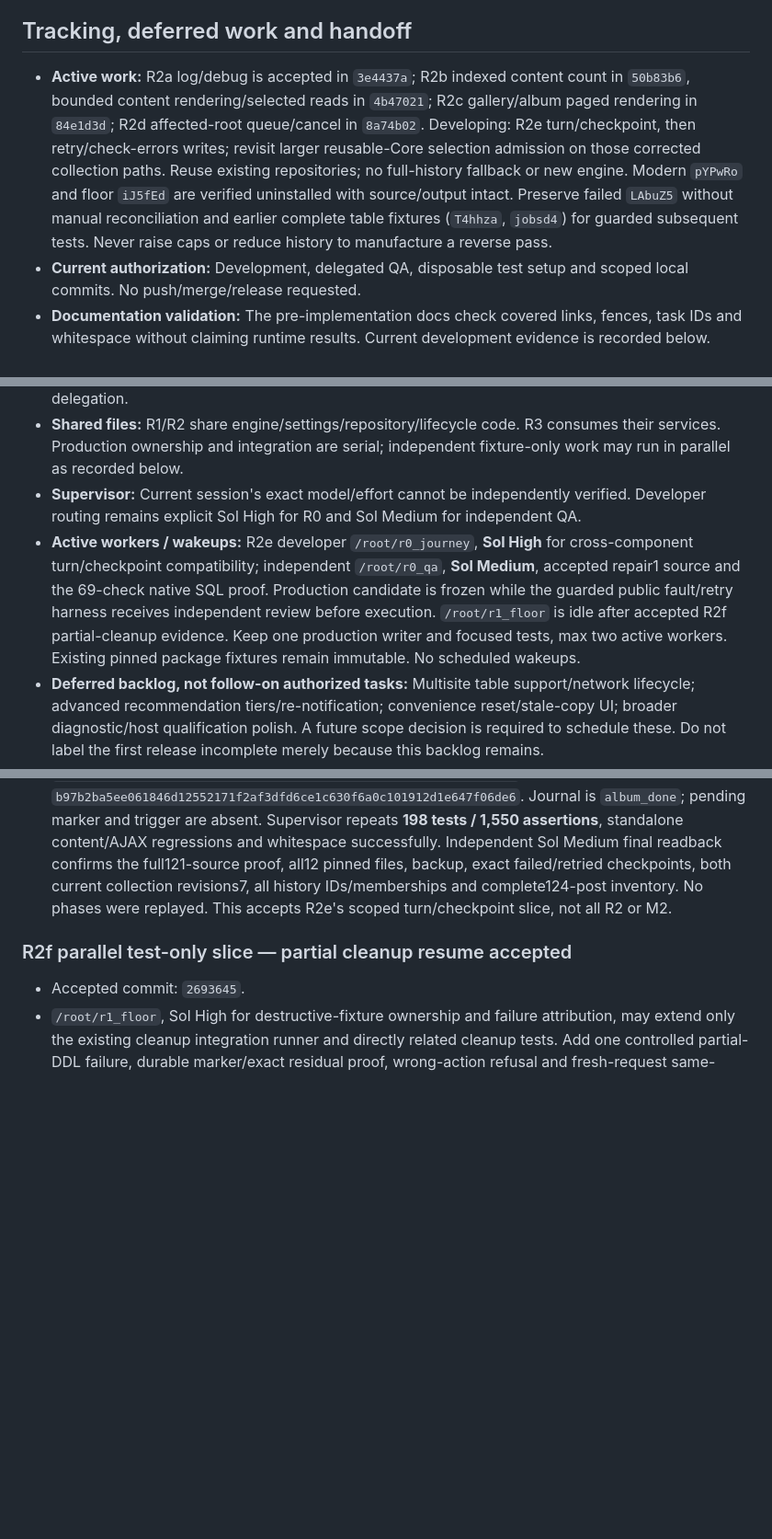
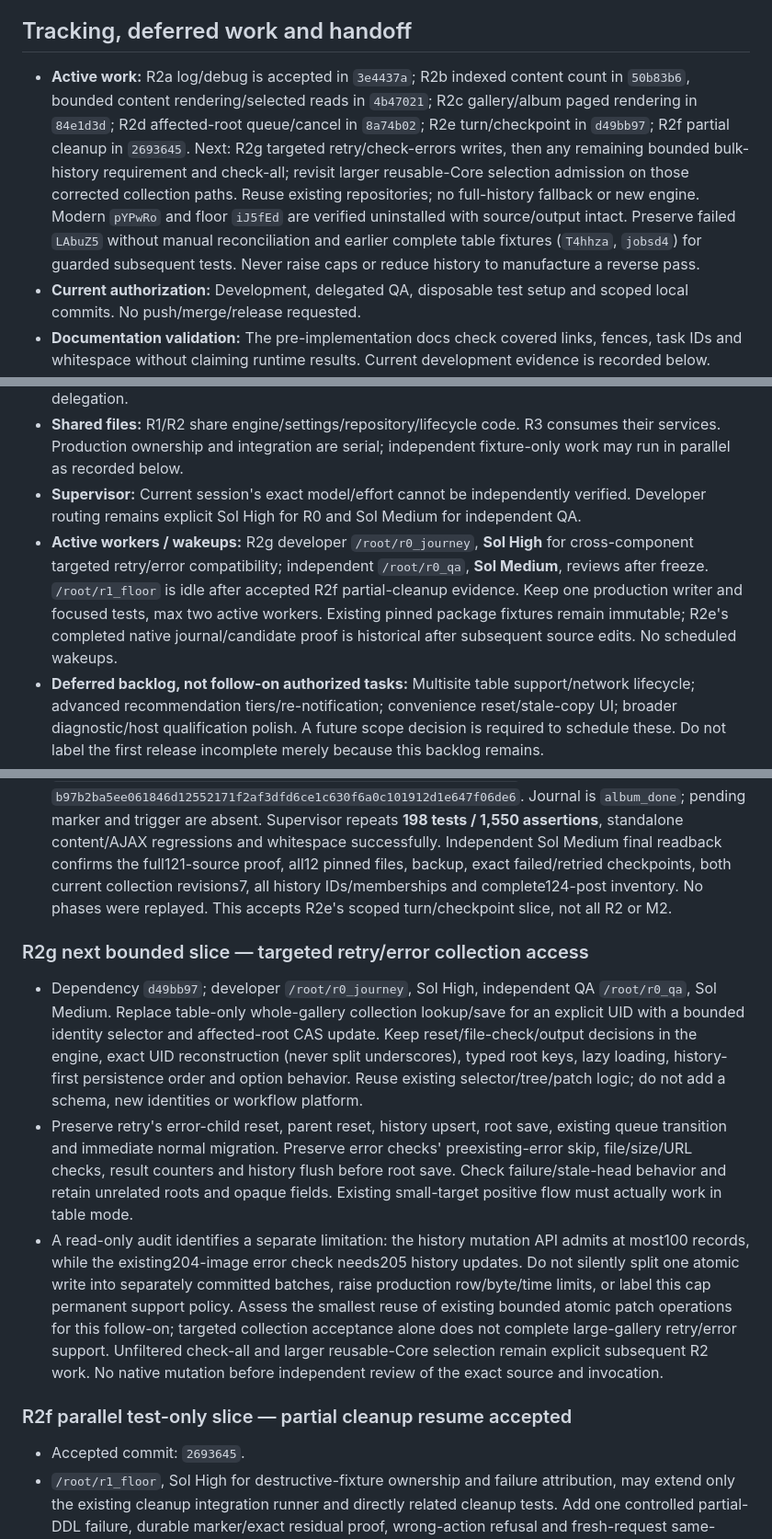
Before and after one commit to fooplugins/foogallery-migrate, a Markdown page: docs/dev-plan.md, 3 parts joined by grey strips. Shown at 92% size. Drawn GitHub-style; blank space fills up the shorter version.

Commit message:
docs: record accepted turns and scope targeted retry storage

```diff
--- a/docs/dev-plan.md
+++ b/docs/dev-plan.md
@@ -191,14 +191,14 @@ Read guards and phase parameters before using `tests/integration/storage-release
 
 ## Tracking, deferred work and handoff
 
-- **Active work:** R2a log/debug is accepted in `3e4437a`; R2b indexed content count in `50b83b6`, bounded content rendering/selected reads in `4b47021`; R2c gallery/album paged rendering in `84e1d3d`; R2d affected-root queue/cancel in `8a74b02`. Developing: R2e turn/checkpoint, then retry/check-errors writes; revisit larger reusable-Core selection admission on those corrected collection paths. Reuse existing repositories; no full-history fallback or new engine. Modern `pYPwRo` and floor `iJ5fEd` are verified uninstalled with source/output intact. Preserve failed `LAbuZ5` without manual reconciliation and earlier complete table fixtures (`T4hhza`, `jobsd4`) for guarded subsequent tests. Never raise caps or reduce history to manufacture a reverse pass.
+- **Active work:** R2a log/debug is accepted in `3e4437a`; R2b indexed content count in `50b83b6`, bounded content rendering/selected reads in `4b47021`; R2c gallery/album paged rendering in `84e1d3d`; R2d affected-root queue/cancel in `8a74b02`; R2e turn/checkpoint in `d49bb97`; R2f partial cleanup in `2693645`. Next: R2g targeted retry/check-errors writes, then any remaining bounded bulk-history requirement and check-all; revisit larger reusable-Core selection admission on those corrected collection paths. Reuse existing repositories; no full-history fallback or new engine. Modern `pYPwRo` and floor `iJ5fEd` are verified uninstalled with source/output intact. Preserve failed `LAbuZ5` without manual reconciliation and earlier complete table fixtures (`T4hhza`, `jobsd4`) for guarded subsequent tests. Never raise caps or reduce history to manufacture a reverse pass.
 - **Current authorization:** Development, delegated QA, disposable test setup and scoped local commits. No push/merge/release requested.
 - **Documentation validation:** The pre-implementation docs check covered links, fences, task IDs and whitespace without claiming runtime results. Current development evidence is recorded below.
 - **Statuses:** `pending → developing → qa → validating → done`; use `blocked` / `budget-stopped` with a precise reason.
 - **Per-task ledger:** Kickoff `54f7ae2`. R0: developer `/root/r0_journey` (Sol High), QA `/root/r0_qa` (Sol Medium), repairs 0, accepted `c7eda75`. R1a: same developer/independent QA, repair 1 (explicit test memory limit), accepted `fb65305`. Floor support: developer `/root/r1_floor` (Sol High), QA `/root/r0_qa` (Sol Medium), repair 1 (seed guards), accepted `7cac1e4`. R1c source preparation: same floor developer/QA, accepted `b5176db`. R1b: `/root/r0_journey` (Sol High, cross-component copy/verification safety), independently accepted by `/root/r0_qa` (Sol Medium) in this checkpoint; two harness QA repairs, plus the documented performance reassessments before QA. No nested delegation.
 - **Shared files:** R1/R2 share engine/settings/repository/lifecycle code. R3 consumes their services. Production ownership and integration are serial; independent fixture-only work may run in parallel as recorded below.
 - **Supervisor:** Current session's exact model/effort cannot be independently verified. Developer routing remains explicit Sol High for R0 and Sol Medium for independent QA.
-- **Active workers / wakeups:** R2e developer `/root/r0_journey`, **Sol High** for cross-component turn/checkpoint compatibility; independent `/root/r0_qa`, **Sol Medium**, accepted repair1 source and the 69-check native SQL proof. Production candidate is frozen while the guarded public fault/retry harness receives independent review before execution. `/root/r1_floor` is idle after accepted R2f partial-cleanup evidence. Keep one production writer and focused tests, max two active workers. Existing pinned package fixtures remain immutable. No scheduled wakeups.
+- **Active workers / wakeups:** R2g developer `/root/r0_journey`, **Sol High** for cross-component targeted retry/error compatibility; independent `/root/r0_qa`, **Sol Medium**, reviews after freeze. `/root/r1_floor` is idle after accepted R2f partial-cleanup evidence. Keep one production writer and focused tests, max two active workers. Existing pinned package fixtures remain immutable; R2e's completed native journal/candidate proof is historical after subsequent source edits. No scheduled wakeups.
 - **Deferred backlog, not follow-on authorized tasks:** Multisite table support/network lifecycle; advanced recommendation tiers/re-notification; convenience reset/stale-copy UI; broader diagnostic/host qualification polish. A future scope decision is required to schedule these. Do not label the first release incomplete merely because this backlog remains.
 - **Never implied:** New engine/config work, pushing, merging, deployment. Brad must explicitly confirm any WordPress.org live tag or stable-tag change.
 
@@ -505,6 +505,12 @@ Targeted attribution (`--filter 'test_real_selected_reset_publishes_empty_map_be
 - Gallery `gallery_AIGPL_245`: one real checkpoint-trigger failure after history revision **0→1** and destination gallery **247**, reused image **244**; root and companion unchanged. Fresh retry completes root and summary with the same destination IDs/inventory and revision1. Album `album_AIGPL_2`: one real checkpoint-trigger failure after history **1→2**, new album **248** and child gallery **249**, reused image **4**; root and companion unchanged. Fresh retry completes with exactly the same IDs, album membership and nested attachment order. Effective256M, peak **68,485,120 bytes** for gallery and **70,582,272 bytes** for album. Each final summary is queued1/completed1/progress100. No hard-crash exactly-once claim: output/history and the collection checkpoint remain separate existing boundaries.
 - Final developer and supervisor `verify-source` preserve all121 source galleries, albums, attachments/files and protected page246. Backup remains142064 bytes/SHA `71071fb837280ec98f9a370a450b607249b28f11312888965d82e11d11e0341d`; source proof SHA `d61c41156511a280c7ac5983ab4b041e050d505f2392e6202eebdf520389f7d9`, pinned candidate-map SHA `b97b2ba5ee061846d12552171f2af3dfd6ce1c630f6a0c101912d1e647f06de6`. Journal is `album_done`; pending marker and trigger are absent. Supervisor repeats **198 tests / 1,550 assertions**, standalone content/AJAX regressions and whitespace successfully. Independent Sol Medium final readback confirms the full121-source proof, all12 pinned files, backup, exact failed/retried checkpoints, both current collection revisions7, all history IDs/memberships and complete124-post inventory. No phases were replayed. This accepts R2e's scoped turn/checkpoint slice, not all R2 or M2.
 
+### R2g next bounded slice — targeted retry/error collection access
+
+- Dependency `d49bb97`; developer `/root/r0_journey`, Sol High, independent QA `/root/r0_qa`, Sol Medium. Replace table-only whole-gallery collection lookup/save for an explicit UID with a bounded identity selector and affected-root CAS update. Keep reset/file-check/output decisions in the engine, exact UID reconstruction (never split underscores), typed root keys, lazy loading, history-first persistence order and option behavior. Reuse existing selector/tree/patch logic; do not add a schema, new identities or workflow platform.
+- Preserve retry's error-child reset, parent reset, history upsert, root save, existing queue transition and immediate normal migration. Preserve error checks' preexisting-error skip, file/size/URL checks, result counters and history flush before root save. Check failure/stale-head behavior and retain unrelated roots and opaque fields. Existing small-target positive flow must actually work in table mode.
+- A read-only audit identifies a separate limitation: the history mutation API admits at most100 records, while the existing204-image error check needs205 history updates. Do not silently split one atomic write into separately committed batches, raise production row/byte/time limits, or label this cap permanent support policy. Assess the smallest reuse of existing bounded atomic patch operations for this follow-on; targeted collection acceptance alone does not complete large-gallery retry/error support. Unfiltered check-all and larger reusable-Core selection remain explicit subsequent R2 work. No native mutation before independent review of the exact source and invocation.
+
 ### R2f parallel test-only slice — partial cleanup resume accepted
 
 - Accepted commit: `2693645`.
```
